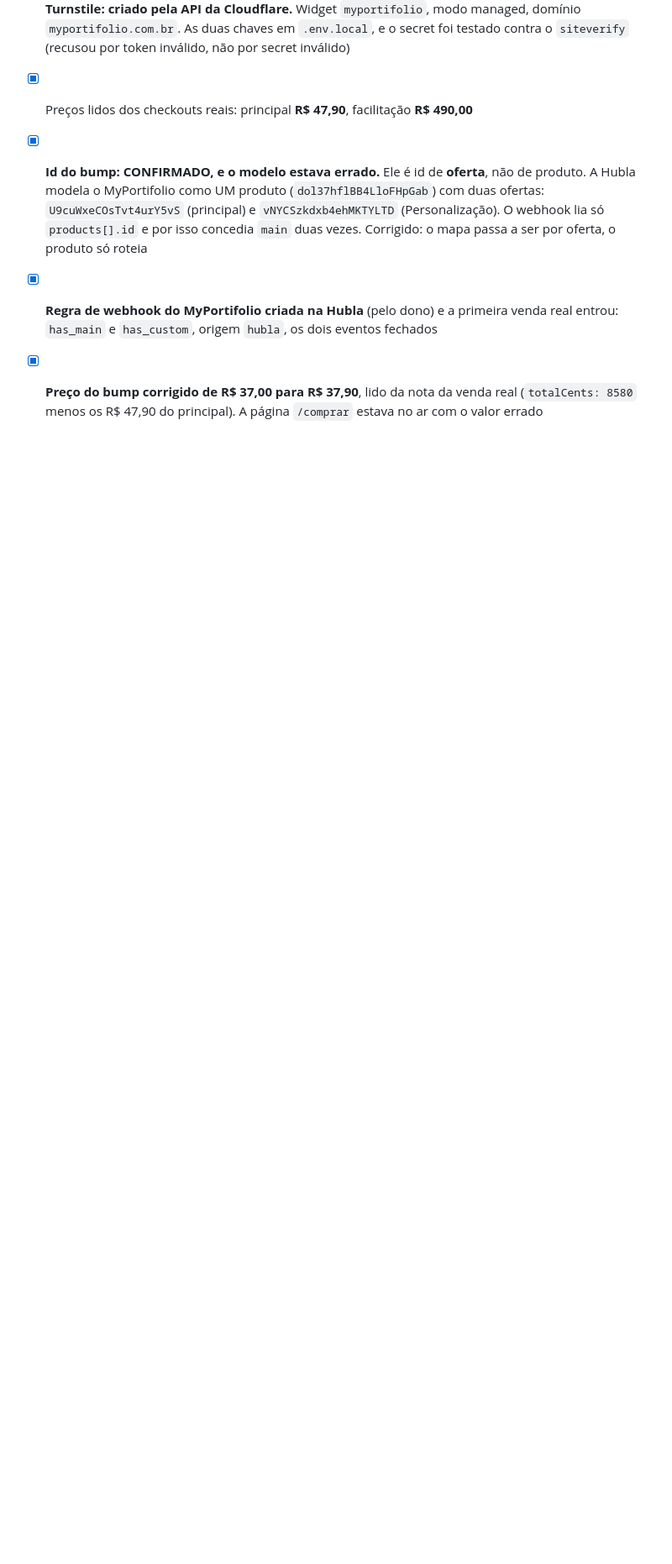
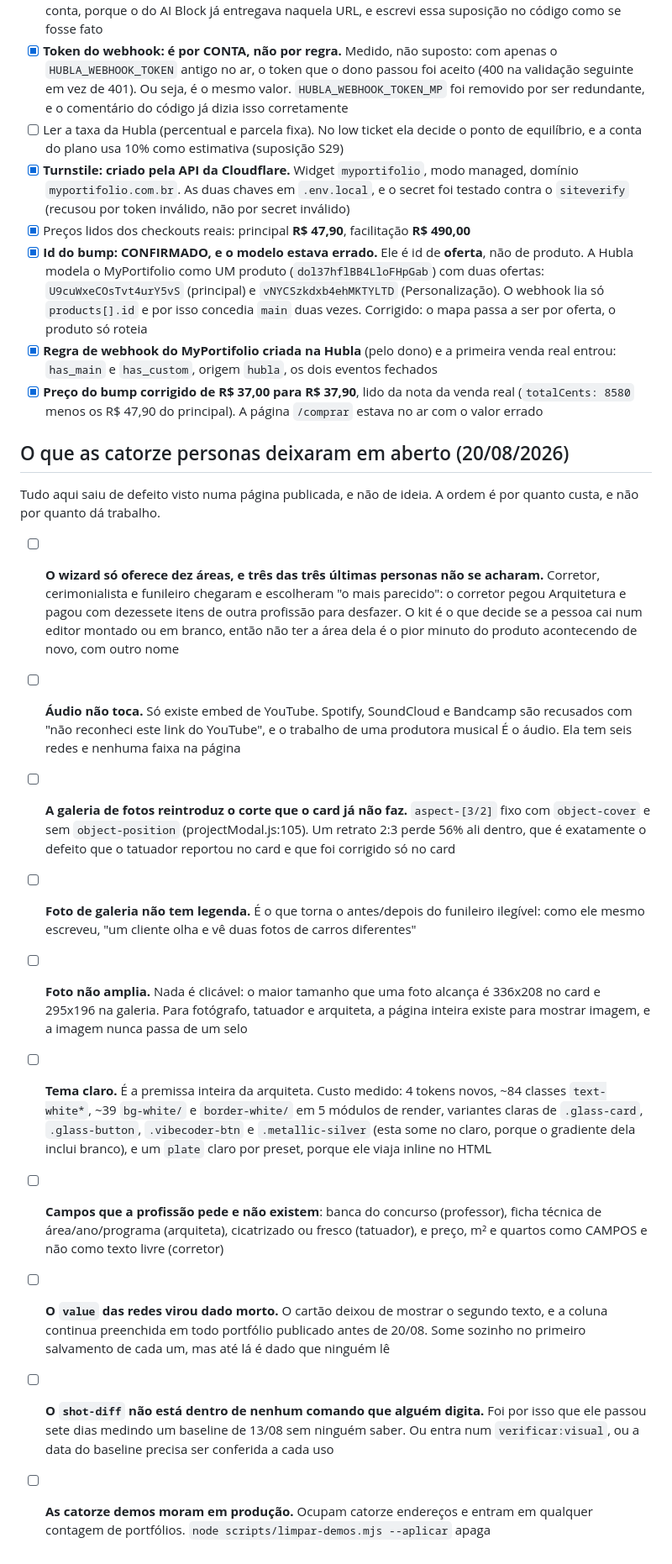
Before and after one commit to scheibe-369/portifolio-helio, a Markdown page: tasks/todo.md, the part around one of its changes. Shown at 84% size. Rendered like a GitHub page; blank space fills up the shorter version.

Commit message:
docs(todo): fecha dois itens que ja estavam feitos e registra o que as catorze personas deixaram aberto
Os dois itens da Hubla estavam marcados como pendentes com a propria resposta escrita
tres linhas abaixo, ja resolvida. Um todo que mente sobre o que falta e pior que um
todo vazio.

Co-Authored-By: Claude Opus 5 (1M context) <noreply@anthropic.com>
Claude-Session: https://claude.ai/code/session_01M1SVXejCDeA7JRyuJmYm4M

```diff
--- a/tasks/todo.md
+++ b/tasks/todo.md
@@ -101,3 +104,43 @@ paga, cria login por código no e-mail, e edita o próprio portfólio em
 - [x] **Preço do bump corrigido de R$ 37,00 para R$ 37,90**, lido da nota da venda real
       (`totalCents: 8580` menos os R$ 47,90 do principal). A página `/comprar` estava no ar
       com o valor errado
+
+## O que as catorze personas deixaram em aberto (20/08/2026)
+
+Tudo aqui saiu de defeito visto numa página publicada, e não de ideia. A ordem é por
+quanto custa, e não por quanto dá trabalho.
+
+- [ ] **O wizard só oferece dez áreas, e três das três últimas personas não se acharam.**
+      Corretor, cerimonialista e funileiro chegaram e escolheram "o mais parecido": o
+      corretor pegou Arquitetura e pagou com dezessete itens de outra profissão para
+      desfazer. O kit é o que decide se a pessoa cai num editor montado ou em branco, então
+      não ter a área dela é o pior minuto do produto acontecendo de novo, com outro nome
+- [ ] **Áudio não toca.** Só existe embed de YouTube. Spotify, SoundCloud e Bandcamp são
+      recusados com "não reconheci este link do YouTube", e o trabalho de uma produtora
+      musical É o áudio. Ela tem seis redes e nenhuma faixa na página
+- [ ] **A galeria de fotos reintroduz o corte que o card já não faz.** `aspect-[3/2]` fixo
+      com `object-cover` e sem `object-position` (projectModal.js:105). Um retrato 2:3
+      perde 56% ali dentro, que é exatamente o defeito que o tatuador reportou no card e
+      que foi corrigido só no card
+- [ ] **Foto de galeria não tem legenda.** É o que torna o antes/depois do funileiro
+      ilegível: como ele mesmo escreveu, "um cliente olha e vê duas fotos de carros
+      diferentes"
+- [ ] **Foto não amplia.** Nada é clicável: o maior tamanho que uma foto alcança é 336x208
+      no card e 295x196 na galeria. Para fotógrafo, tatuador e arquiteta, a página inteira
+      existe para mostrar imagem, e a imagem nunca passa de um selo
+- [ ] **Tema claro.** É a premissa inteira da arquiteta. Custo medido: 4 tokens novos, ~84
+      classes `text-white*`, ~39 `bg-white/` e `border-white/` em 5 módulos de render,
+      variantes claras de `.glass-card`, `.glass-button`, `.vibecoder-btn` e
+      `.metallic-silver` (esta some no claro, porque o gradiente dela inclui branco), e um
+      `plate` claro por preset, porque ele viaja inline no HTML
+- [ ] **Campos que a profissão pede e não existem**: banca do concurso (professor), ficha
+      técnica de área/ano/programa (arquiteta), cicatrizado ou fresco (tatuador), e preço,
+      m² e quartos como CAMPOS e não como texto livre (corretor)
+- [ ] **O `value` das redes virou dado morto.** O cartão deixou de mostrar o segundo texto,
+      e a coluna continua preenchida em todo portfólio publicado antes de 20/08. Some
+      sozinho no primeiro salvamento de cada um, mas até lá é dado que ninguém lê
+- [ ] **O `shot-diff` não está dentro de nenhum comando que alguém digita.** Foi por isso
+      que ele passou sete dias medindo um baseline de 13/08 sem ninguém saber. Ou entra num
+      `verificar:visual`, ou a data do baseline precisa ser conferida a cada uso
+- [ ] **As catorze demos moram em produção.** Ocupam catorze endereços e entram em qualquer
+      contagem de portfólios. `node scripts/limpar-demos.mjs --aplicar` apaga
```
Also changed, not shown: other parts of tasks/todo.md (+6 -3 lines).
